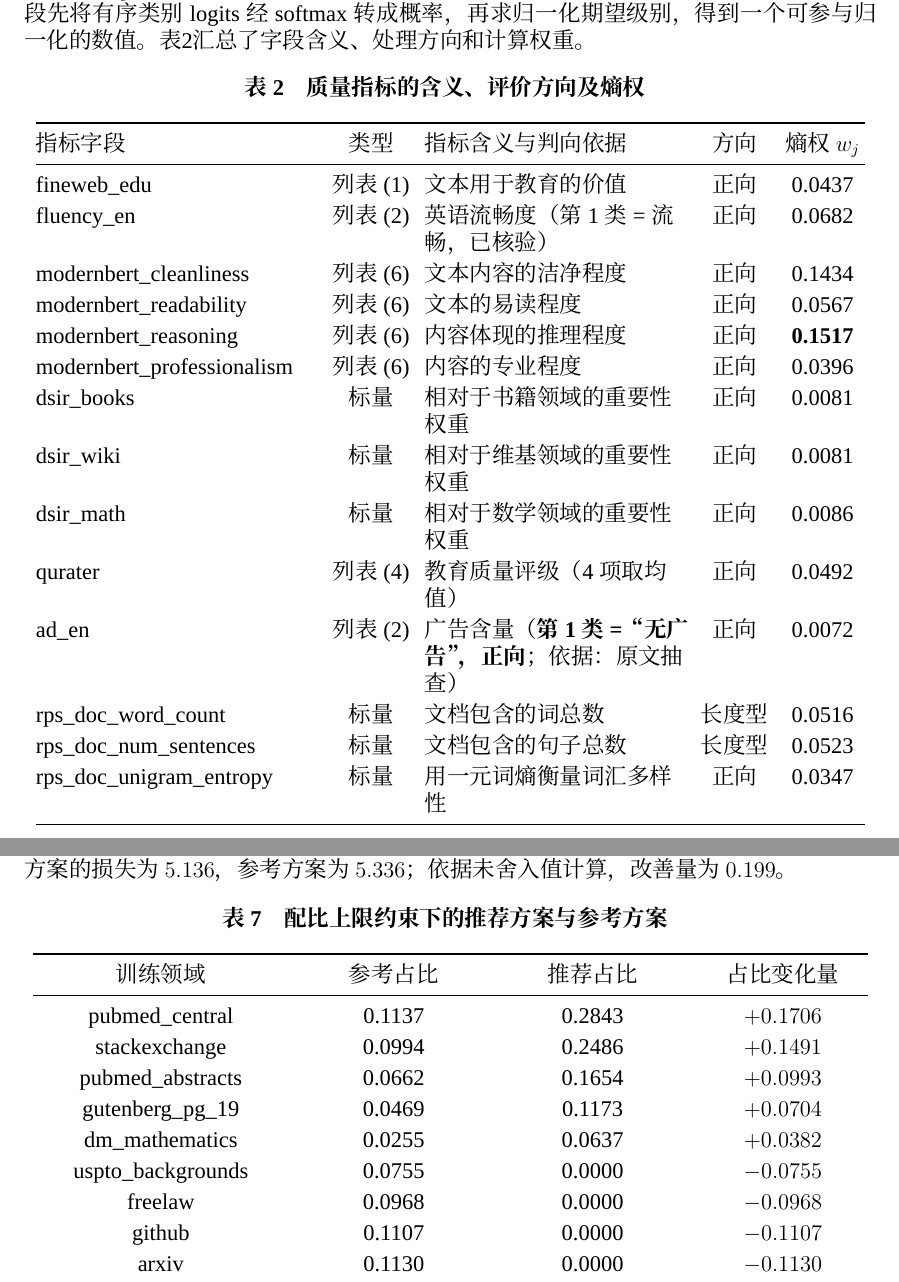
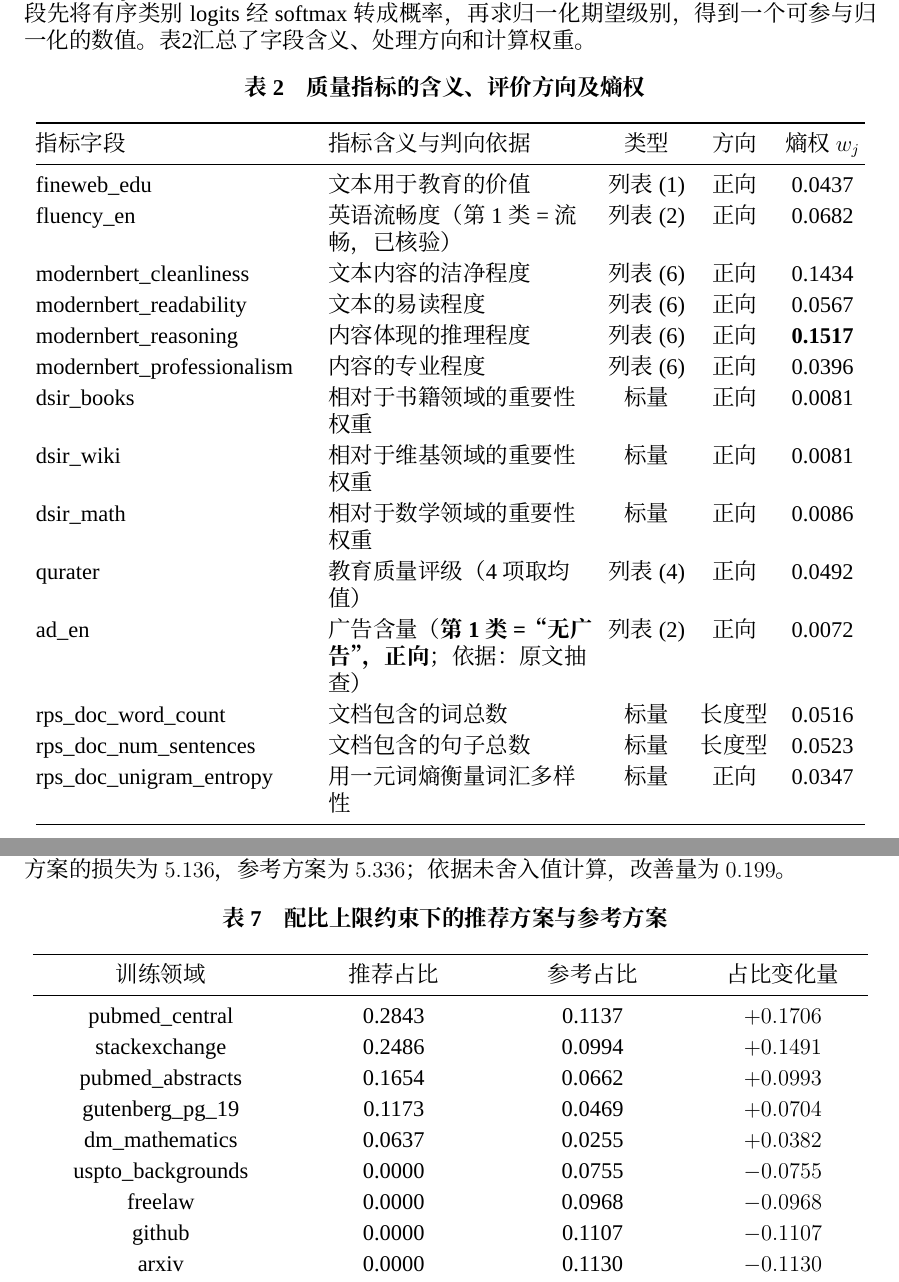
Before and after one commit to Zhouzehua123/-F-, a LaTeX document (论文/论文.tex, which reads 论文/5.1.问题一.tex): two parts of pages 9 and 17 of 56 before the commit and two parts of pages 9 and 20 of 56 after it, joined at a grey line, cut so that both start at the same text. Compiled offline with XeLaTeX; a missing font is replaced by an installed copy or a similar font.

Commit message:
Reorder Q1 table columns and keep recommendation table together [skip ci]

```diff
--- a/论文/5.1.问题一.tex
+++ b/论文/5.1.问题一.tex
@@ -38,11 +38,11 @@ A1--A3 提供 SlimPajama 语料的 22 个质量指标\cite{slimpajama2025}。为
 
 \begingroup
 \setlength{\tabcolsep}{3pt}
-\begin{longtable}{@{}>{\raggedright\arraybackslash}p{0.33\textwidth}>{\centering\arraybackslash}p{0.10\textwidth}>{\raggedright\arraybackslash}p{0.31\textwidth}>{\centering\arraybackslash}p{0.08\textwidth}>{\centering\arraybackslash}p{0.10\textwidth}@{}}
+\begin{longtable}{@{}>{\raggedright\arraybackslash}p{0.33\textwidth}>{\raggedright\arraybackslash}p{0.31\textwidth}>{\centering\arraybackslash}p{0.10\textwidth}>{\centering\arraybackslash}p{0.08\textwidth}>{\centering\arraybackslash}p{0.10\textwidth}@{}}
   \caption{质量指标的含义、评价方向及熵权}
   \label{tab:p1_dir} \\
   \toprule
-  指标字段 & 类型 & 指标含义与判向依据 & 方向 & 熵权 $w_j$ \\
+  指标字段 & 指标含义与判向依据 & 类型 & 方向 & 熵权 $w_j$ \\
   \midrule
   \endfirsthead
   \caption{质量指标的含义、评价方向及熵权（续）} \\
@@ -52,18 +52,18 @@ A1--A3 提供 SlimPajama 语料的 22 个质量指标\cite{slimpajama2025}。为
   \endhead
   \bottomrule
   \endfoot
-  fineweb\_\allowbreak{}edu & 列表(1) & 文本用于教育的价值 & 正向 & 0.0437 \\
-  fluency\_\allowbreak{}en & 列表(2) & 英语流畅度（第 1 类=流畅，已核验） & 正向 & 0.0682 \\
-  modernbert\_\allowbreak{}cleanliness & 列表(6) & 文本内容的洁净程度 & 正向 & 0.1434 \\
-  modernbert\_\allowbreak{}readability & 列表(6) & 文本的易读程度 & 正向 & 0.0567 \\
-  modernbert\_\allowbreak{}reasoning & 列表(6) & 内容体现的推理程度 & 正向 & \textbf{0.1517} \\
-  modernbert\_\allowbreak{}professionalism & 列表(6) & 内容的专业程度 & 正向 & 0.0396 \\
-  dsir\_\allowbreak{}books & 标量 & 相对于书籍领域的重要性权重 & 正向 & 0.0081 \\
-  dsir\_\allowbreak{}wiki & 标量 & 相对于维基领域的重要性权重 & 正向 & 0.0081 \\
-  dsir\_\allowbreak{}math & 标量 & 相对于数学领域的重要性权重 & 正向 & 0.0086 \\
-  qurater & 列表(4) & 教育质量评级（4 项取均值） & 正向 & 0.0492 \\
-  ad\_\allowbreak{}en & 列表(2) & 广告含量（\textbf{第 1 类=“无广告”，正向}；依据：原文抽查） & 正向 & 0.0072 \\
-  rps\_\allowbreak{}doc\_\allowbreak{}word\_\allowbreak{}count & 标量 & 文档包含的词总数 & 长度型 & 0.0516 \\
-  rps\_\allowbreak{}doc\_\allowbreak{}num\_\allowbreak{}sentences & 标量 & 文档包含的句子总数 & 长度型 & 0.0523 \\
-  rps\_\allowbreak{}doc\_\allowbreak{}unigram\_\allowbreak{}entropy & 标量 & 用一元词熵衡量词汇多样性 & 正向 & 0.0347 \\
-  rps\_\allowbreak{}doc\_\allowbreak{}frac\_\allowbreak{}unique\_\allowbreak{}words & 标量 & 不同词项所占比例 & 正向 & 0.0538 \\
+  fineweb\_\allowbreak{}edu & 文本用于教育的价值 & 列表(1) & 正向 & 0.0437 \\
+  fluency\_\allowbreak{}en & 英语流畅度（第 1 类=流畅，已核验） & 列表(2) & 正向 & 0.0682 \\
+  modernbert\_\allowbreak{}cleanliness & 文本内容的洁净程度 & 列表(6) & 正向 & 0.1434 \\
+  modernbert\_\allowbreak{}readability & 文本的易读程度 & 列表(6) & 正向 & 0.0567 \\
+  modernbert\_\allowbreak{}reasoning & 内容体现的推理程度 & 列表(6) & 正向 & \textbf{0.1517} \\
+  modernbert\_\allowbreak{}professionalism & 内容的专业程度 & 列表(6) & 正向 & 0.0396 \\
+  dsir\_\allowbreak{}books & 相对于书籍领域的重要性权重 & 标量 & 正向 & 0.0081 \\
+  dsir\_\allowbreak{}wiki & 相对于维基领域的重要性权重 & 标量 & 正向 & 0.0081 \\
+  dsir\_\allowbreak{}math & 相对于数学领域的重要性权重 & 标量 & 正向 & 0.0086 \\
+  qurater & 教育质量评级（4 项取均值） & 列表(4) & 正向 & 0.0492 \\
+  ad\_\allowbreak{}en & 广告含量（\textbf{第 1 类=“无广告”，正向}；依据：原文抽查） & 列表(2) & 正向 & 0.0072 \\
+  rps\_\allowbreak{}doc\_\allowbreak{}word\_\allowbreak{}count & 文档包含的词总数 & 标量 & 长度型 & 0.0516 \\
+  rps\_\allowbreak{}doc\_\allowbreak{}num\_\allowbreak{}sentences & 文档包含的句子总数 & 标量 & 长度型 & 0.0523 \\
+  rps\_\allowbreak{}doc\_\allowbreak{}unigram\_\allowbreak{}entropy & 用一元词熵衡量词汇多样性 & 标量 & 正向 & 0.0347 \\
+  rps\_\allowbreak{}doc\_\allowbreak{}frac\_\allowbreak{}unique\_\allowbreak{}words & 不同词项所占比例 & 标量 & 正向 & 0.0538 \\
@@ -368,7 +369,7 @@ arxiv、github 均有抽样和扩展数据，表\ref{tab:p1_qa}中两者之差
   \caption{配比上限约束下的推荐方案与参考方案}
   \label{tab:p1_rec} \\
   \toprule
-  训练领域 & 参考占比 & 推荐占比 & 占比变化量 \\
+  训练领域 & 推荐占比 & 参考占比 & 占比变化量 \\
   \midrule
   \endfirsthead
   \caption{配比上限约束下的推荐方案与参考方案（续）} \\
@@ -378,16 +379,16 @@ arxiv、github 均有抽样和扩展数据，表\ref{tab:p1_qa}中两者之差
   \endhead
   \bottomrule
   \endfoot
-  pubmed\_\allowbreak{}central & 0.1137 & 0.2843 & $+0.1706$ \\
-  stackexchange & 0.0994 & 0.2486 & $+0.1491$ \\
-  pubmed\_\allowbreak{}abstracts & 0.0662 & 0.1654 & $+0.0993$ \\
-  gutenberg\_\allowbreak{}pg\_\allowbreak{}19 & 0.0469 & 0.1173 & $+0.0704$ \\
-  dm\_\allowbreak{}mathematics & 0.0255 & 0.0637 & $+0.0382$ \\
-  uspto\_\allowbreak{}backgrounds & 0.0755 & 0.0000 & $-0.0755$ \\
-  freelaw & 0.0968 & 0.0000 & $-0.0968$ \\
-  github & 0.1107 & 0.0000 & $-0.1107$ \\
-  arxiv & 0.1130 & 0.0000 & $-0.1130$ \\
-  pile\_\allowbreak{}cc & 0.1195 & 0.0000 & $-0.1195$ \\
+  pubmed\_\allowbreak{}central & 0.2843 & 0.1137 & $+0.1706$ \\
+  stackexchange & 0.2486 & 0.0994 & $+0.1491$ \\
+  pubmed\_\allowbreak{}abstracts & 0.1654 & 0.0662 & $+0.0993$ \\
+  gutenberg\_\allowbreak{}pg\_\allowbreak{}19 & 0.1173 & 0.0469 & $+0.0704$ \\
+  dm\_\allowbreak{}mathematics & 0.0637 & 0.0255 & $+0.0382$ \\
+  uspto\_\allowbreak{}backgrounds & 0.0000 & 0.0755 & $-0.0755$ \\
+  freelaw & 0.0000 & 0.0968 & $-0.0968$ \\
+  github & 0.0000 & 0.1107 & $-0.1107$ \\
+  arxiv & 0.0000 & 0.1130 & $-0.1130$ \\
+  pile\_\allowbreak{}cc & 0.0000 & 0.1195 & $-0.1195$ \\
 \end{longtable}
 \endgroup
 
```
Also changed, not shown: 问题一_修订决策与记录.md (+22 -0 lines), 论文/5.1.问题一.tex (77 more changed lines).
